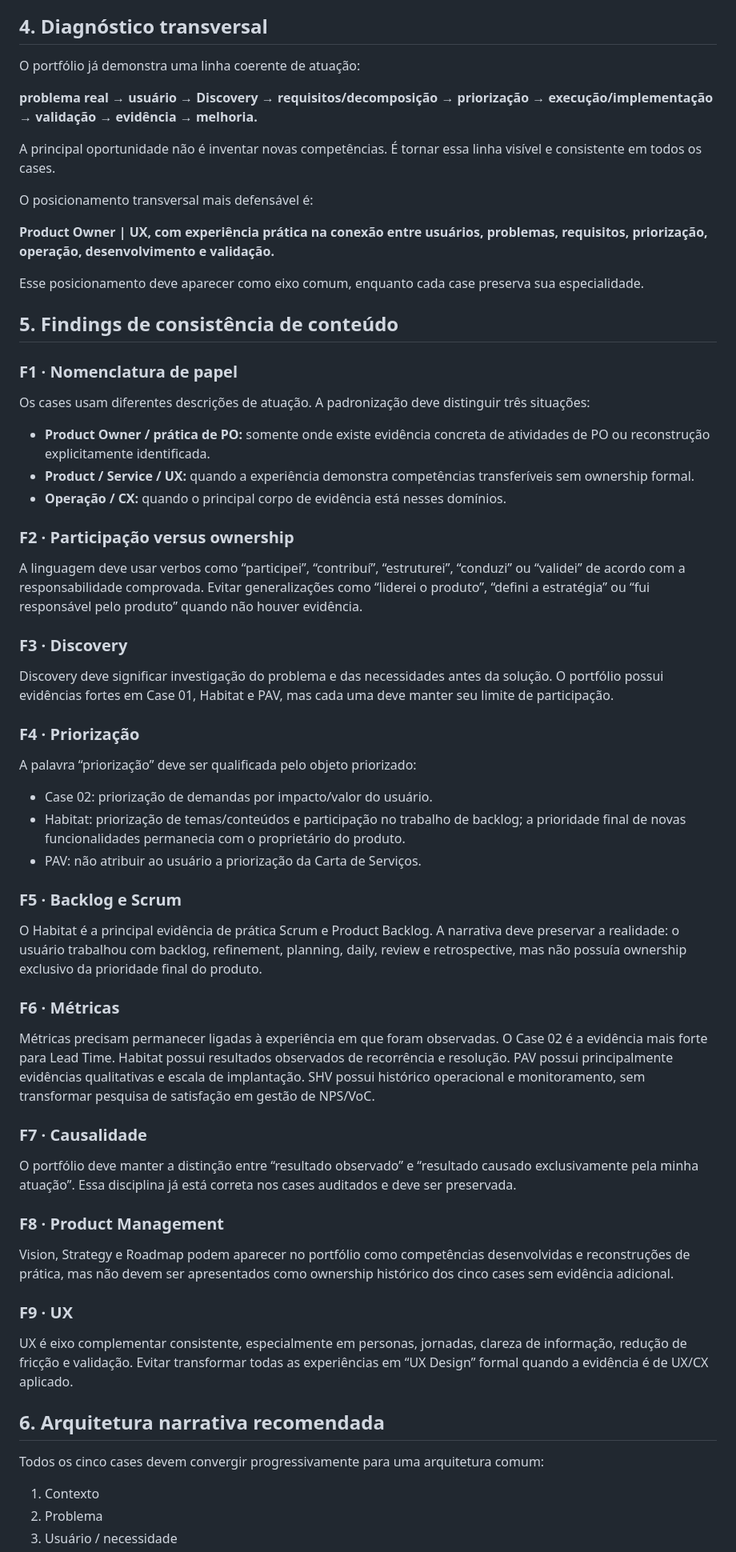
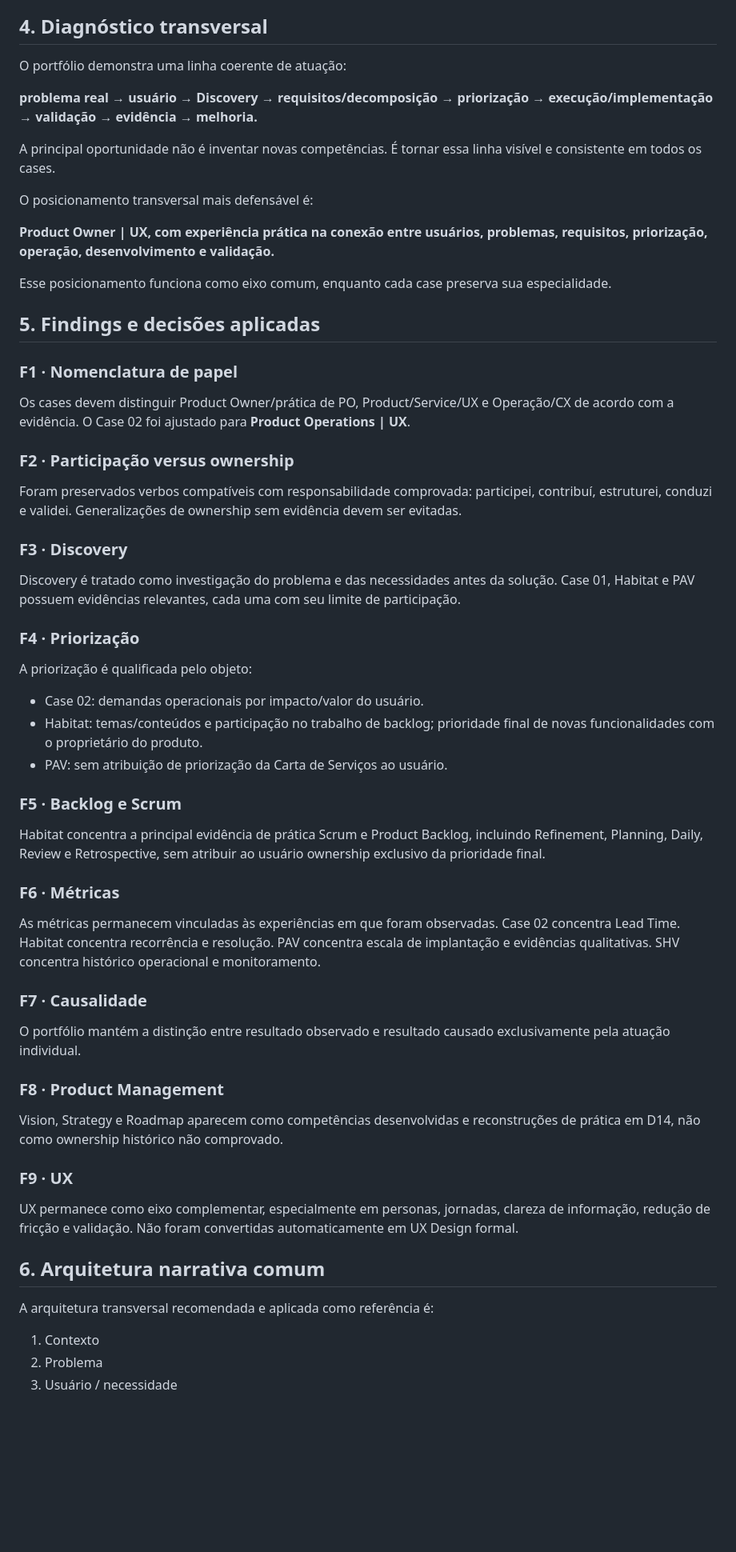
Before and after one commit to c2shespanhol-ops/meuportifolio, a Markdown page: docs/product/PBOS_D21_AUDITORIA_TRANSVERSAL_CASES_01_05_V1.md, the part around one of its changes. Shown at 80% size. GitHub-like rendering; blank space fills up the shorter version.

```diff
--- a/docs/product/PBOS_D21_AUDITORIA_TRANSVERSAL_CASES_01_05_V1.md
+++ b/docs/product/PBOS_D21_AUDITORIA_TRANSVERSAL_CASES_01_05_V1.md
@@ -100,7 +100,7 @@ A auditoria também avalia a distinção entre responsabilidade individual, part
 
 ## 4. Diagnóstico transversal
 
-O portfólio já demonstra uma linha coerente de atuação:
+O portfólio demonstra uma linha coerente de atuação:
 
 **problema real → usuário → Discovery → requisitos/decomposição → priorização → execução/implementação → validação → evidência → melhoria.**
 
@@ -110,57 +110,53 @@ O posicionamento transversal mais defensável é:
 
 **Product Owner | UX, com experiência prática na conexão entre usuários, problemas, requisitos, priorização, operação, desenvolvimento e validação.**
 
-Esse posicionamento deve aparecer como eixo comum, enquanto cada case preserva sua especialidade.
+Esse posicionamento funciona como eixo comum, enquanto cada case preserva sua especialidade.
 
-## 5. Findings de consistência de conteúdo
+## 5. Findings e decisões aplicadas
 
 ### F1 · Nomenclatura de papel
 
-Os cases usam diferentes descrições de atuação. A padronização deve distinguir três situações:
-
-- **Product Owner / prática de PO:** somente onde existe evidência concreta de atividades de PO ou reconstrução explicitamente identificada.
-- **Product / Service / UX:** quando a experiência demonstra competências transferíveis sem ownership formal.
-- **Operação / CX:** quando o principal corpo de evidência está nesses domínios.
+Os cases devem distinguir Product Owner/prática de PO, Product/Service/UX e Operação/CX de acordo com a evidência. O Case 02 foi ajustado para **Product Operations | UX**.
 
 ### F2 · Participação versus ownership
 
-A linguagem deve usar verbos como “participei”, “contribuí”, “estruturei”, “conduzi” ou “validei” de acordo com a responsabilidade comprovada. Evitar generalizações como “liderei o produto”, “defini a estratégia” ou “fui responsável pelo produto” quando não houver evidência.
+Foram preservados verbos compatíveis com responsabilidade comprovada: participei, contribuí, estruturei, conduzi e validei. Generalizações de ownership sem evidência devem ser evitadas.
 
 ### F3 · Discovery
 
-Discovery deve significar investigação do problema e das necessidades antes da solução. O portfólio possui evidências fortes em Case 01, Habitat e PAV, mas cada uma deve manter seu limite de participação.
+Discovery é tratado como investigação do problema e das necessidades antes da solução. Case 01, Habitat e PAV possuem evidências relevantes, cada uma com seu limite de participação.
 
 ### F4 · Priorização
 
-A palavra “priorização” deve ser qualificada pelo objeto priorizado:
+A priorização é qualificada pelo objeto:
 
-- Case 02: priorização de demandas por impacto/valor do usuário.
-- Habitat: priorização de temas/conteúdos e participação no trabalho de backlog; a prioridade final de novas funcionalidades permanecia com o proprietário do produto.
-- PAV: não atribuir ao usuário a priorização da Carta de Serviços.
+- Case 02: demandas operacionais por impacto/valor do usuário.
+- Habitat: temas/conteúdos e participação no trabalho de backlog; prioridade final de novas funcionalidades com o proprietário do produto.
+- PAV: sem atribuição de priorização da Carta de Serviços ao usuário.
 
 ### F5 · Backlog e Scrum
 
-O Habitat é a principal evidência de prática Scrum e Product Backlog. A narrativa deve preservar a realidade: o usuário trabalhou com backlog, refinement, planning, daily, review e retrospective, mas não possuía ownership exclusivo da prioridade final do produto.
+Habitat concentra a principal evidência de prática Scrum e Product Backlog, incluindo Refinement, Planning, Daily, Review e Retrospective, sem atribuir ao usuário ownership exclusivo da prioridade final.
 
 ### F6 · Métricas
 
-Métricas precisam permanecer ligadas à experiência em que foram observadas. O Case 02 é a evidência mais forte para Lead Time. Habitat possui resultados observados de recorrência e resolução. PAV possui principalmente evidências qualitativas e escala de implantação. SHV possui histórico operacional e monitoramento, sem transformar pesquisa de satisfação em gestão de NPS/VoC.
+As métricas permanecem vinculadas às experiências em que foram observadas. Case 02 concentra Lead Time. Habitat concentra recorrência e resolução. PAV concentra escala de implantação e evidências qualitativas. SHV concentra histórico operacional e monitoramento.
 
 ### F7 · Causalidade
 
-O portfólio deve manter a distinção entre “resultado observado” e “resultado causado exclusivamente pela minha atuação”. Essa disciplina já está correta nos cases auditados e deve ser preservada.
+O portfólio mantém a distinção entre resultado observado e resultado causado exclusivamente pela atuação individual.
 
 ### F8 · Product Management
 
-Vision, Strategy e Roadmap podem aparecer no portfólio como competências desenvolvidas e reconstruções de prática, mas não devem ser apresentados como ownership histórico dos cinco cases sem evidência adicional.
+Vision, Strategy e Roadmap aparecem como competências desenvolvidas e reconstruções de prática em D14, não como ownership histórico não comprovado.
 
 ### F9 · UX
 
-UX é eixo complementar consistente, especialmente em personas, jornadas, clareza de informação, redução de fricção e validação. Evitar transformar todas as experiências em “UX Design” formal quando a evidência é de UX/CX aplicado.
+UX permanece como eixo complementar, especialmente em personas, jornadas, clareza de informação, redução de fricção e validação. Não foram convertidas automaticamente em UX Design formal.
 
-## 6. Arquitetura narrativa recomendada
+## 6. Arquitetura narrativa comum
 
-Todos os cinco cases devem convergir progressivamente para uma arquitetura comum:
+A arquitetura transversal recomendada e aplicada como referência é:
 
 1. Contexto
 2. Problema
```
Also changed, not shown: other parts of docs/product/PBOS_D21_AUDITORIA_TRANSVERSAL_CASES_01_05_V1.md (+40 -54 lines).
